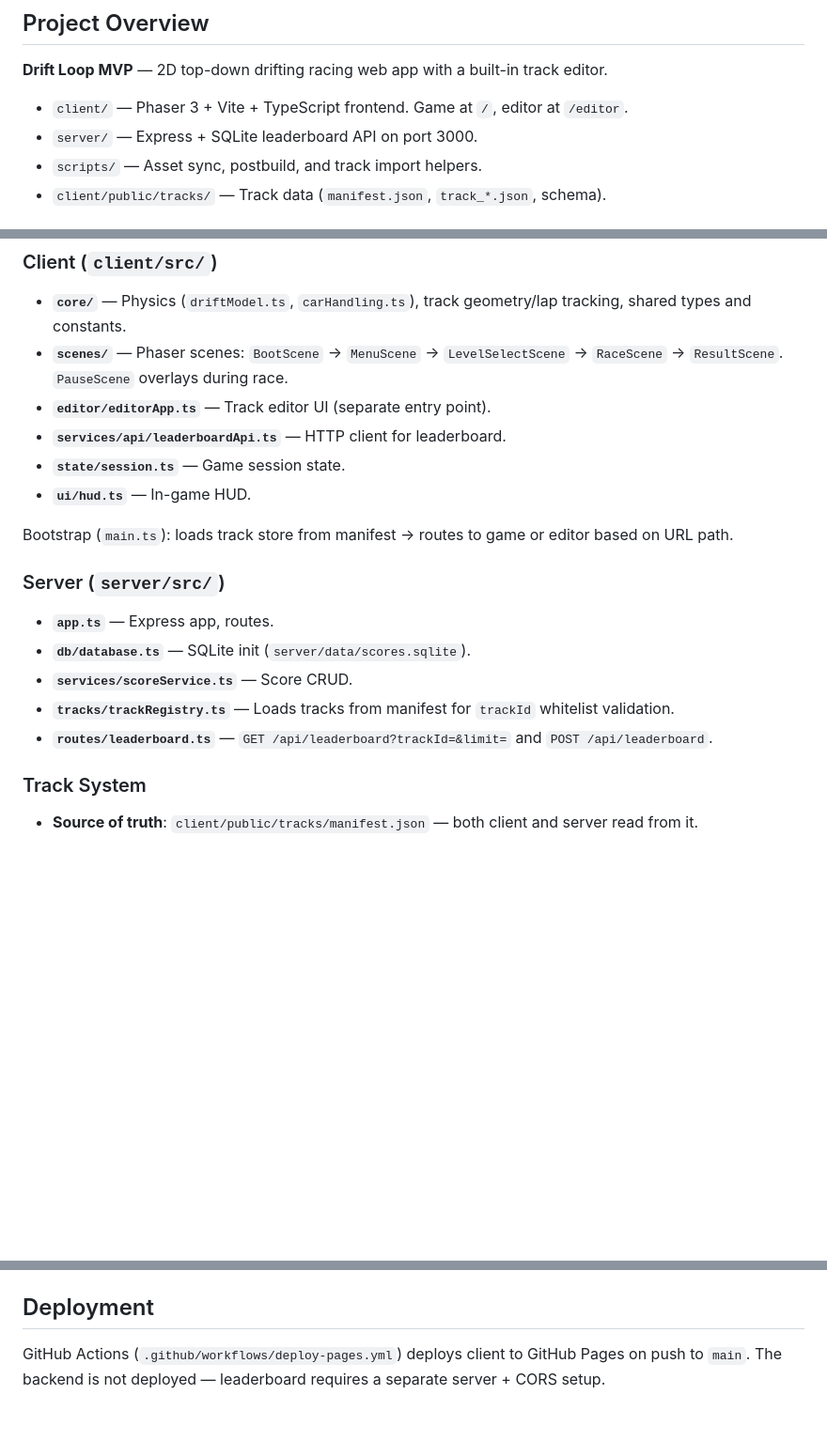
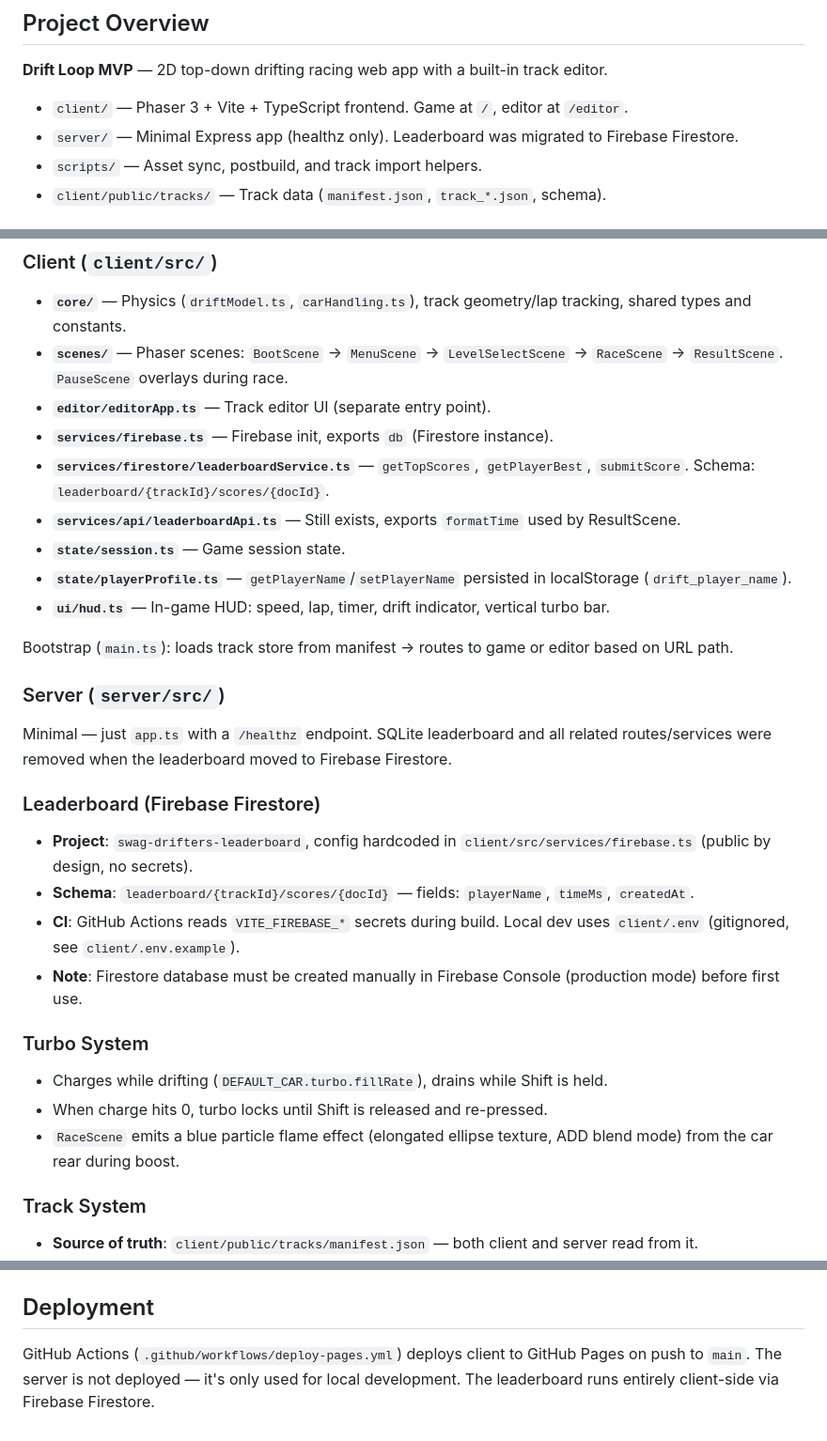
Before and after one commit to yaedinorog/Swag_drifters, a Markdown page: CLAUDE.md, 3 parts joined by grey strips. Shown at 94% size. GitHub-like rendering; blank space fills up the shorter version.

Commit message:
Update CLAUDE.md: reflect Firebase leaderboard, turbo system, server status
Co-Authored-By: Claude Sonnet 4.6 <noreply@anthropic.com>

```diff
--- a/CLAUDE.md
+++ b/CLAUDE.md
@@ -7,7 +7,7 @@ This file provides guidance to Claude Code (claude.ai/code) when working with co
 **Drift Loop MVP** — 2D top-down drifting racing web app with a built-in track editor.
 
 - `client/` — Phaser 3 + Vite + TypeScript frontend. Game at `/`, editor at `/editor`.
-- `server/` — Express + SQLite leaderboard API on port 3000.
+- `server/` — Minimal Express app (healthz only). Leaderboard was migrated to Firebase Firestore.
 - `scripts/` — Asset sync, postbuild, and track import helpers.
 - `client/public/tracks/` — Track data (`manifest.json`, `track_*.json`, schema).
 
@@ -33,18 +33,28 @@ URLs: game `http://localhost:5173/`, editor `http://localhost:5173/editor`, API
 - **`core/`** — Physics (`driftModel.ts`, `carHandling.ts`), track geometry/lap tracking, shared types and constants.
 - **`scenes/`** — Phaser scenes: `BootScene` → `MenuScene` → `LevelSelectScene` → `RaceScene` → `ResultScene`. `PauseScene` overlays during race.
 - **`editor/editorApp.ts`** — Track editor UI (separate entry point).
-- **`services/api/leaderboardApi.ts`** — HTTP client for leaderboard.
+- **`services/firebase.ts`** — Firebase init, exports `db` (Firestore instance).
+- **`services/firestore/leaderboardService.ts`** — `getTopScores`, `getPlayerBest`, `submitScore`. Schema: `leaderboard/{trackId}/scores/{docId}`.
+- **`services/api/leaderboardApi.ts`** — Still exists, exports `formatTime` used by ResultScene.
 - **`state/session.ts`** — Game session state.
-- **`ui/hud.ts`** — In-game HUD.
+- **`state/playerProfile.ts`** — `getPlayerName`/`setPlayerName` persisted in localStorage (`drift_player_name`).
+- **`ui/hud.ts`** — In-game HUD: speed, lap, timer, drift indicator, vertical turbo bar.
 
 Bootstrap (`main.ts`): loads track store from manifest → routes to game or editor based on URL path.
 
 ### Server (`server/src/`)
-- **`app.ts`** — Express app, routes.
-- **`db/database.ts`** — SQLite init (`server/data/scores.sqlite`).
-- **`services/scoreService.ts`** — Score CRUD.
-- **`tracks/trackRegistry.ts`** — Loads tracks from manifest for `trackId` whitelist validation.
-- **`routes/leaderboard.ts`** — `GET /api/leaderboard?trackId=&limit=` and `POST /api/leaderboard`.
+Minimal — just `app.ts` with a `/healthz` endpoint. SQLite leaderboard and all related routes/services were removed when the leaderboard moved to Firebase Firestore.
+
+### Leaderboard (Firebase Firestore)
+- **Project**: `swag-drifters-leaderboard`, config hardcoded in `client/src/services/firebase.ts` (public by design, no secrets).
+- **Schema**: `leaderboard/{trackId}/scores/{docId}` — fields: `playerName`, `timeMs`, `createdAt`.
+- **CI**: GitHub Actions reads `VITE_FIREBASE_*` secrets during build. Local dev uses `client/.env` (gitignored, see `client/.env.example`).
+- **Note**: Firestore database must be created manually in Firebase Console (production mode) before first use.
+
+### Turbo System
+- Charges while drifting (`DEFAULT_CAR.turbo.fillRate`), drains while Shift is held.
+- When charge hits 0, turbo locks until Shift is released and re-pressed.
+- `RaceScene` emits a blue particle flame effect (elongated ellipse texture, ADD blend mode) from the car rear during boost.
 
 ### Track System
 - **Source of truth**: `client/public/tracks/manifest.json` — both client and server read from it.
@@ -60,4 +70,4 @@ Bootstrap (`main.ts`): loads track store from manifest → routes to game or edi
 
 ## Deployment
 
-GitHub Actions (`.github/workflows/deploy-pages.yml`) deploys client to GitHub Pages on push to `main`. The backend is not deployed — leaderboard requires a separate server + CORS setup.
+GitHub Actions (`.github/workflows/deploy-pages.yml`) deploys client to GitHub Pages on push to `main`. The server is not deployed — it's only used for local development. The leaderboard runs entirely client-side via Firebase Firestore.
```
